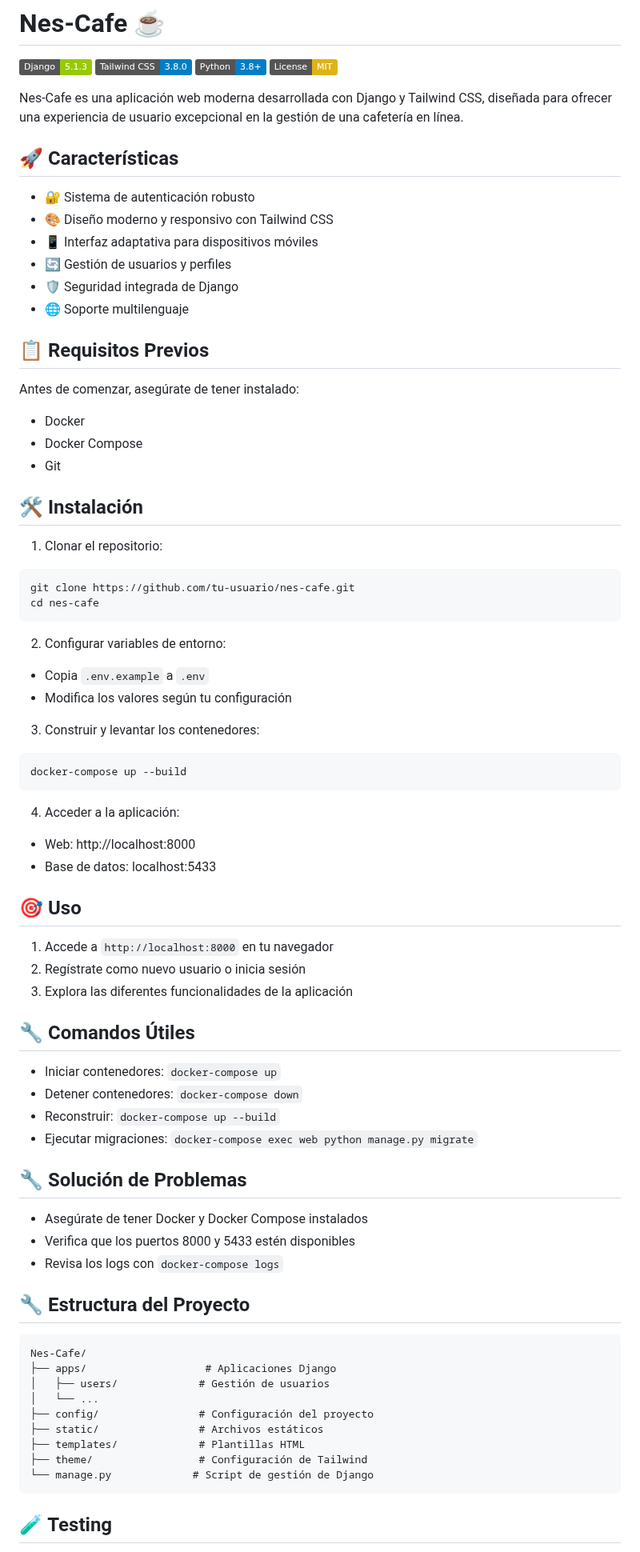
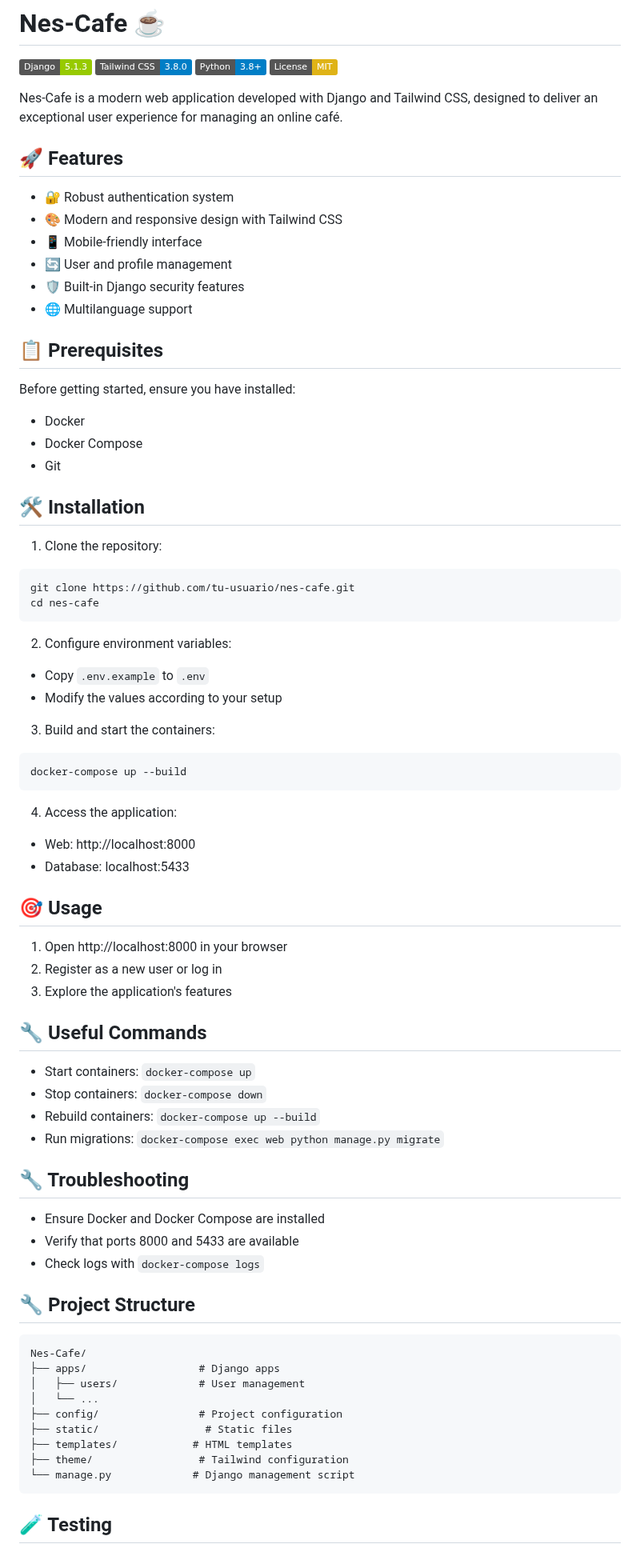
Before and after one commit to FrankPer-stack/nes-cafe, a Markdown page: README.md, the part around one of its changes. Shown at 80% size. Rendered like a GitHub page; badges without logos.

````diff
--- a/README.md
+++ b/README.md
@@ -5,76 +5,77 @@
 ![Python](https://img.shields.io/badge/Python-3.8+-blue.svg)
 ![License](https://img.shields.io/badge/License-MIT-yellow.svg)
 
-Nes-Cafe es una aplicación web moderna desarrollada con Django y Tailwind CSS, diseñada para ofrecer una experiencia de usuario excepcional en la gestión de una cafetería en línea.
+Nes-Cafe is a modern web application developed with Django and Tailwind CSS, designed to deliver an exceptional user experience for managing an online café.
 
-## 🚀 Características
+## 🚀  Features
 
-- 🔐 Sistema de autenticación robusto
-- 🎨 Diseño moderno y responsivo con Tailwind CSS
-- 📱 Interfaz adaptativa para dispositivos móviles
-- 🔄 Gestión de usuarios y perfiles
-- 🛡️ Seguridad integrada de Django
-- 🌐 Soporte multilenguaje
+- 🔐 Robust authentication system
+- 🎨 Modern and responsive design with Tailwind CSS
+- 📱 Mobile-friendly interface
+- 🔄 User and profile management
+- 🛡️ Built-in Django security features
+- 🌐 Multilanguage support
 
-## 📋 Requisitos Previos
 
-Antes de comenzar, asegúrate de tener instalado:
+## 📋 Prerequisites
+
+Before getting started, ensure you have installed:
 
 - Docker
 - Docker Compose
 - Git
 
-## 🛠️ Instalación
+## 🛠️ Installation
 
-1. Clonar el repositorio:
+1. Clone the repository:
 ```bash
 git clone https://github.com/tu-usuario/nes-cafe.git
 cd nes-cafe
 ```
 
-2. Configurar variables de entorno:
-- Copia `.env.example` a `.env`
-- Modifica los valores según tu configuración
+2. Configure environment variables:
+- Copy `.env.example` to `.env`
+- Modify the values according to your setup
 
-3. Construir y levantar los contenedores:
+3. Build and start the containers:
 ```bash
 docker-compose up --build
 ```
 
-4. Acceder a la aplicación:
+4. Access the application:
 - Web: http://localhost:8000
-- Base de datos: localhost:5433
+- Database: localhost:5433
 
-## 🎯 Uso
+## 🎯 Usage
 
-1. Accede a `http://localhost:8000` en tu navegador
-2. Regístrate como nuevo usuario o inicia sesión
-3. Explora las diferentes funcionalidades de la aplicación
+1. Open http://localhost:8000 in your browser
+2. Register as a new user or log in
+3. Explore the application's features
 
-## 🔧 Comandos Útiles
+## 🔧 Useful Commands
 
-- Iniciar contenedores: `docker-compose up`
-- Detener contenedores: `docker-compose down`
-- Reconstruir: `docker-compose up --build`
-- Ejecutar migraciones: `docker-compose exec web python manage.py migrate`
+- Start containers: `docker-compose up`
+- Stop containers:  `docker-compose down`
+- Rebuild containers: `docker-compose up --build`
+- Run migrations: `docker-compose exec web python manage.py migrate`
 
-## 🔧 Solución de Problemas
-- Asegúrate de tener Docker y Docker Compose instalados
-- Verifica que los puertos 8000 y 5433 estén disponibles
-- Revisa los logs con `docker-compose logs`
+## 🔧 Troubleshooting
+- Ensure Docker and Docker Compose are installed
+- Verify that ports 8000 and 5433 are available
+- Check logs with `docker-compose logs`
 
-## 🔧 Estructura del Proyecto
+## 🔧 Project Structure
 
 ```
 Nes-Cafe/
-├── apps/                   # Aplicaciones Django
-│   ├── users/             # Gestión de usuarios
+├── apps/                  # Django apps
+│   ├── users/             # User management
 │   └── ...
-├── config/                # Configuración del proyecto
-├── static/                # Archivos estáticos
-├── templates/             # Plantillas HTML
-├── theme/                 # Configuración de Tailwind
-└── manage.py             # Script de gestión de Django
+├── config/                # Project configuration
+├── static/                 # Static files
+├── templates/            # HTML templates
+├── theme/                 # Tailwind configuration
+└── manage.py             # Django management script
 ```
 
 ## 🧪 Testing
````
Also changed, not shown: other parts of README.md (+19 -19 lines).
